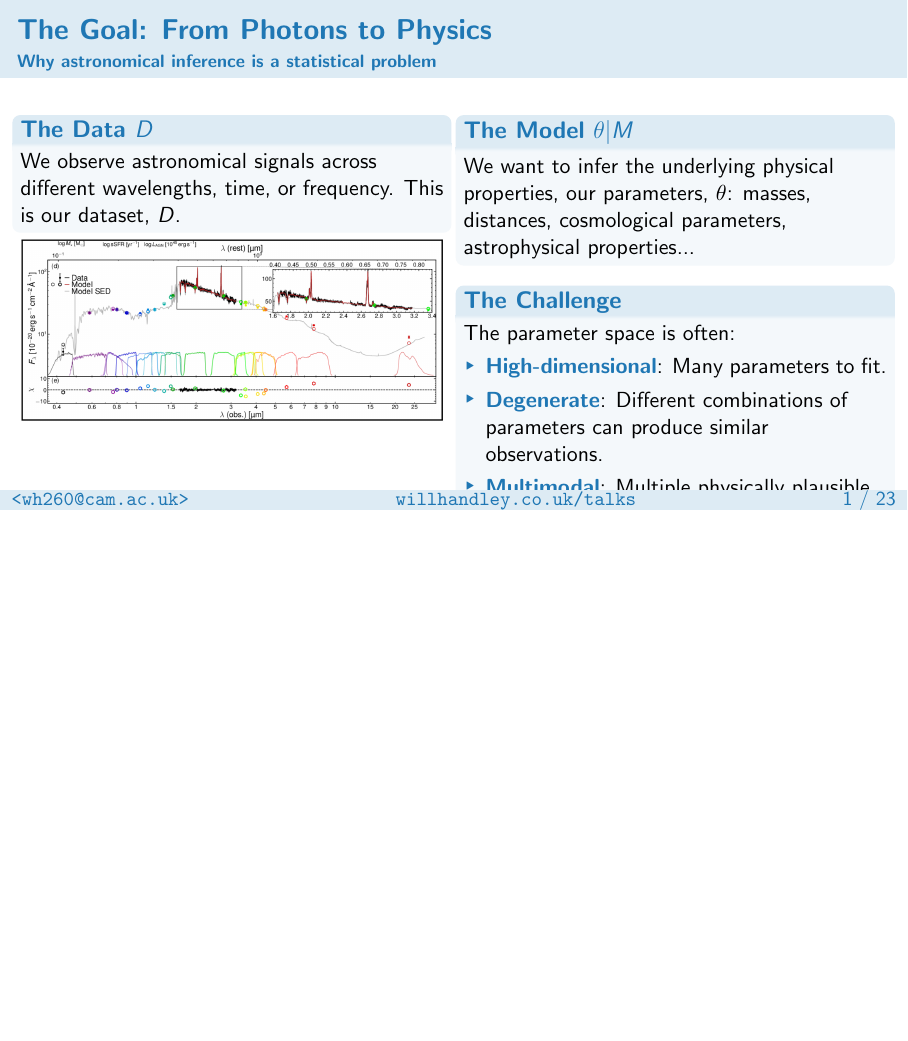
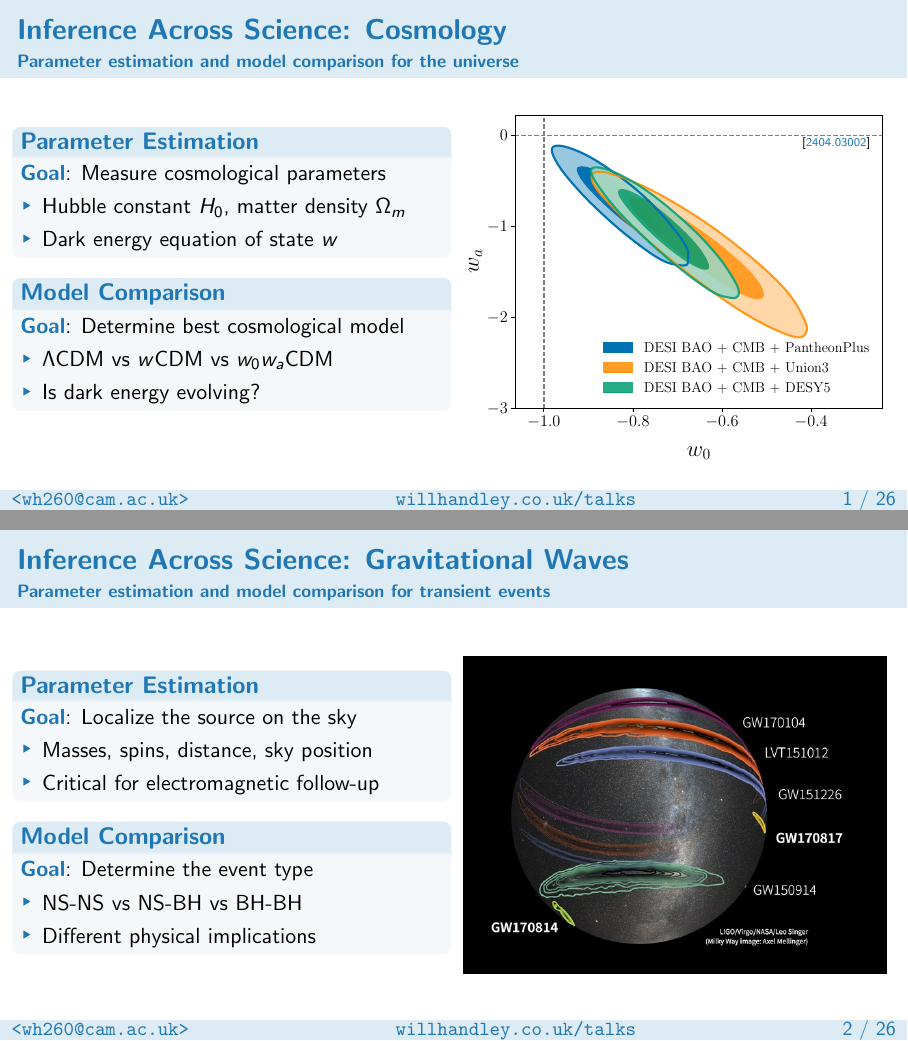
Before and after one commit to williamjameshandley/talks, LaTeX slides (will_handley.tex): page 2 of 78 before the commit and pages 2 and 3 of 81 after it, the two joined at a grey line, the shorter picture padded with empty space. Compiled offline with pdfLaTeX.

Commit message:
Revise opening slides: replace SED with Cosmology/GW/Exoplanets examples, add Common Challenges slide, and add sydney_2024 link to Practical Guidance

```diff
--- a/will_handley.tex
+++ b/will_handley.tex
@@ -28,28 +28,61 @@
     \titlepage
 \end{frame}
 
-% --- PEDAGOGICAL FOUNDATION (from sed_2025) ---
+% --- PEDAGOGICAL FOUNDATION ---
 
-% --- SLIDE 1: From Photons to Physics ---
+% --- SLIDE 1a: Cosmology ---
 \begin{frame}
-    \frametitle{The Goal: From Photons to Physics}
-    \framesubtitle{Why astronomical inference is a statistical problem}
+    \frametitle{Inference Across Science: Cosmology}
+    \framesubtitle{Parameter estimation and model comparison for the universe}
     \begin{columns}[T]
         \column{0.49\textwidth}
-        \begin{block}{The Data $D$}
-            We observe astronomical signals across different wavelengths, time, or frequency. This is our dataset, $D$.
-        \end{block}
-        \includegraphics[width=\textwidth]{figures/sed.png}
-        \column{0.49\textwidth}
-        \begin{block}{The Model $\theta|M$}
-            We want to infer the underlying physical properties, our parameters, $\theta$: masses, distances, cosmological parameters, astrophysical properties...
-        \end{block}
-        \begin{block}{The Challenge}
-            The parameter space is often:
+        \begin{block}{Parameter Estimation}
+            \keyterm{Goal}: Measure cosmological parameters
             \begin{itemize}
-                \item \keyterm{High-dimensional}: Many parameters to fit.
-                \item \keyterm{Degenerate}: Different combinations of parameters can produce similar observations.
-                \item \keyterm{Multimodal}: Multiple physically plausible explanations.
+                \item Hubble constant $H_0$, matter density $\Omega_m$
+                \item Dark energy equation of state $w$
             \end{itemize}
         \end{block}
+        \begin{block}{Model Comparison}
+            \keyterm{Goal}: Determine best cosmological model
+            \begin{itemize}
+                \item $\Lambda$CDM vs $w$CDM vs $w_0w_a$CDM
+                \item Is dark energy evolving?
+            \end{itemize}
+        \end{block}
+        \column{0.49\textwidth}
+        \begin{overpic}[width=\textwidth]{figures/desi.pdf}
+            \put(80,75) {\tiny \arxiv{2404.03002}}
+        \end{overpic}
     \end{columns}
+\end{frame}
+
+% --- SLIDE 1b: Gravitational Waves ---
+\begin{frame}
+    \frametitle{Inference Across Science: Gravitational Waves}
+    \framesubtitle{Parameter estimation and model comparison for transient events}
+    \begin{columns}[T]
+        \column{0.49\textwidth}
+        \begin{block}{Parameter Estimation}
+            \keyterm{Goal}: Localize the source on the sky
+            \begin{itemize}
+                \item Masses, spins, distance, sky position
+                \item Critical for electromagnetic follow-up
+            \end{itemize}
+        \end{block}
+        \begin{block}{Model Comparison}
+            \keyterm{Goal}: Determine the event type
+            \begin{itemize}
+                \item NS-NS vs NS-BH vs BH-BH
+                \item Different physical implications
+            \end{itemize}
+        \end{block}
+        \column{0.49\textwidth}
+        \includegraphics[width=\textwidth]{figures/gw_localisation.jpg}
+    \end{columns}
+\end{frame}
+
+% --- SLIDE 1c: Exoplanets ---
+\begin{frame}
+    \frametitle{Inference Across Science: Exoplanets}
+    \framesubtitle{Parameter estimation and model comparison for planetary systems}
@@ -55,0 +122 @@
+                \item GW: 15+ parameters (masses, spins, distance, sky location)
```
Also changed, not shown: speaker_bio.md (added, +7 -0 lines), figures/desi.pdf (added), figures/exoplanet.pdf (added), figures/gpu_vs_cpu.jpg (added), figures/gw_localisation.jpg (added), will_handley.tex (67 more changed lines).
